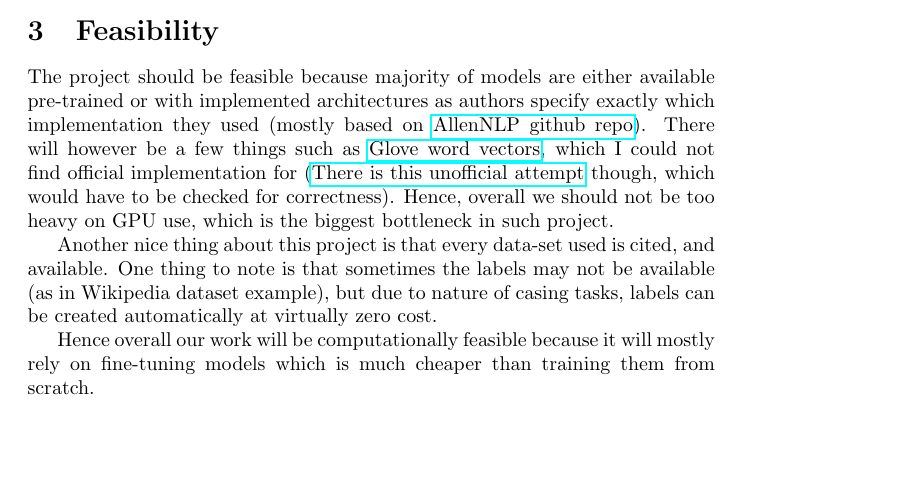
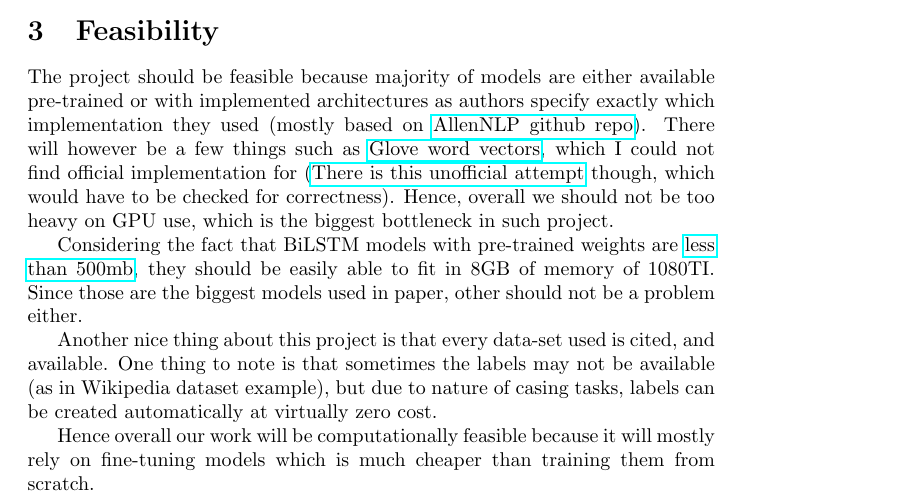
Before and after one commit to andreaskuster/ner-and-pos-when-nothing-is-capitalized, a LaTeX document (proposal/document.tex): part of page 5 of 5 before the commit and part of page 5 of 6 after it, cut so that both start at the same text, the shorter picture padded with empty space. Compiled offline with pdfLaTeX.

Commit message:
Finished feasibility

```diff
--- a/proposal/document.tex
+++ b/proposal/document.tex
@@ -88,6 +88,8 @@ PTB sections 22-24 \href{https://www.seas.upenn.edu/~pdtb/}{Penn Treebank}
 The project should be feasible because majority of models are either available pre-trained or with implemented architectures as authors specify exactly which implementation they used (mostly based on \href{https://github.com/allenai/allennlp}{AllenNLP github repo}).
 There will however be a few things such as \href{https://nlp.stanford.edu/pubs/glove.pdf}{Glove word vectors}, which I could not find official implementation for (\href{https://github.com/hans/glove.py}{There is this unofficial attempt} though, which would have to be checked for correctness). Hence, overall we should not be too heavy on GPU use, which is the biggest bottleneck in such project.
 
+Considering the fact that BiLSTM models with pre-trained weights are \href{https://github.com/UKPLab/emnlp2017-bilstm-cnn-crf/blob/master/docs/Pretrained_Models.md}{less than 500mb}, they should be easily able to fit in 8GB of memory of 1080TI. Since those are the biggest models used in paper, other should not be a problem either.
+
 Another nice thing about this project is that every data-set used is cited, and available. One thing to note is that sometimes the labels may not be available (as in Wikipedia dataset example), but due to nature of casing tasks, labels can be created automatically at virtually zero cost.
 
 Hence overall our work will be computationally feasible because it will mostly rely on fine-tuning models which is much cheaper than training them from scratch.
```
